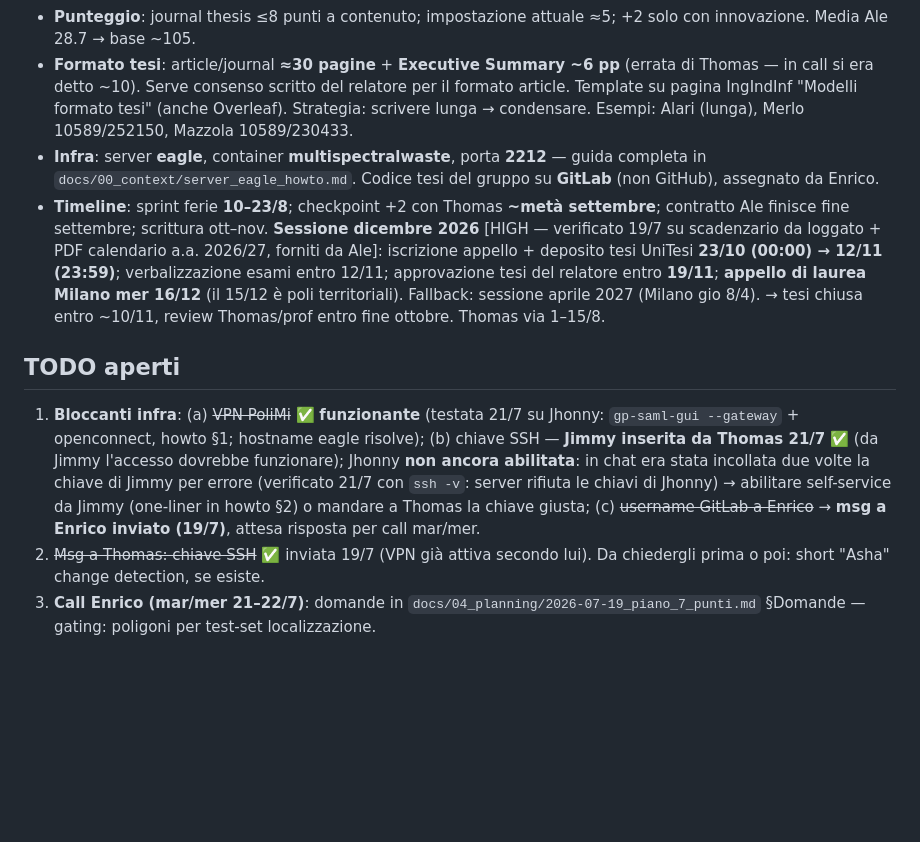
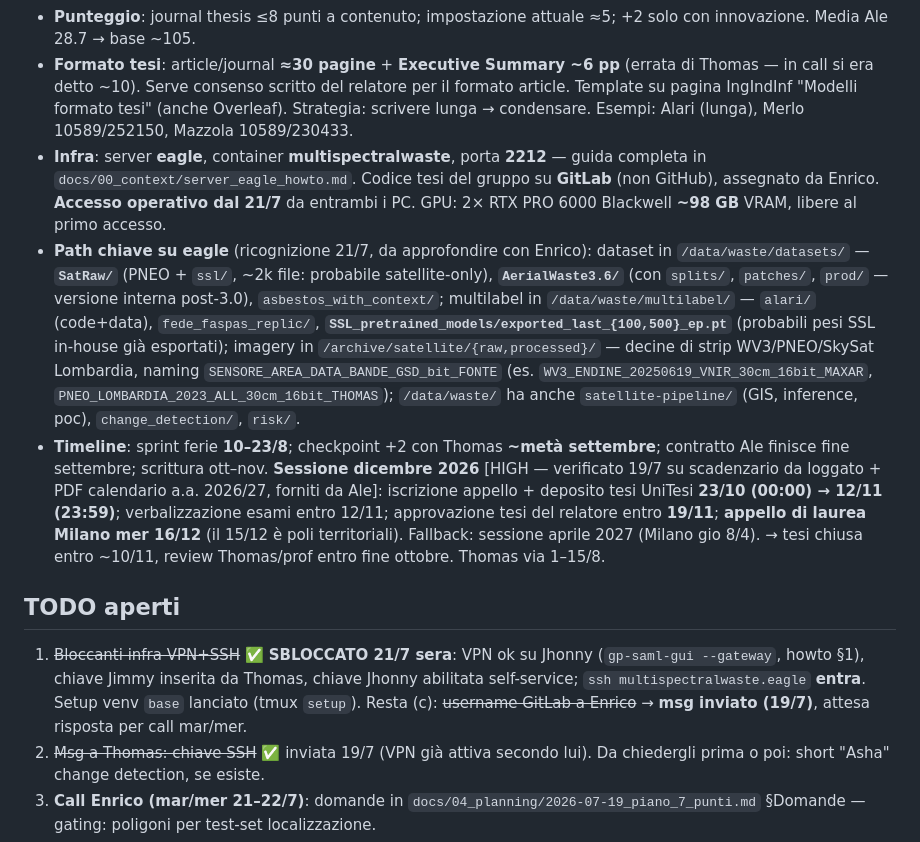
Before and after one commit to alepot55/perivallon-thesis, a Markdown page: STATO.md, the part around the change. GitHub-like rendering; blank space fills up the shorter version.

Commit message:
STATO: infra sbloccata — ssh su eagle funziona da entrambi i PC; ricognizione /data e /archive con path chiave (SatRaw, AerialWaste3.6, pesi SSL, strip WV3/PNEO)
Co-Authored-By: Claude Fable 5 <noreply@anthropic.com>

```diff
--- a/STATO.md
+++ b/STATO.md
@@ -28,12 +28,13 @@ Pivot del 17/7: da material classification MS a **binary landfill detection sate
 - **FM in-house** del gruppo in preparazione → pesi ad hoc in arrivo (tempi ignoti).
 - **Punteggio**: journal thesis ≤8 punti a contenuto; impostazione attuale ≈5; +2 solo con innovazione. Media Ale 28.7 → base ~105.
 - **Formato tesi**: article/journal **≈30 pagine** + **Executive Summary ~6 pp** (errata di Thomas — in call si era detto ~10). Serve consenso scritto del relatore per il formato article. Template su pagina IngIndInf "Modelli formato tesi" (anche Overleaf). Strategia: scrivere lunga → condensare. Esempi: Alari (lunga), Merlo 10589/252150, Mazzola 10589/230433.
-- **Infra**: server **eagle**, container **multispectralwaste**, porta **2212** — guida completa in `docs/00_context/server_eagle_howto.md`. Codice tesi del gruppo su **GitLab** (non GitHub), assegnato da Enrico.
+- **Infra**: server **eagle**, container **multispectralwaste**, porta **2212** — guida completa in `docs/00_context/server_eagle_howto.md`. Codice tesi del gruppo su **GitLab** (non GitHub), assegnato da Enrico. **Accesso operativo dal 21/7** da entrambi i PC. GPU: 2× RTX PRO 6000 Blackwell **~98 GB** VRAM, libere al primo accesso.
+- **Path chiave su eagle** (ricognizione 21/7, da approfondire con Enrico): dataset in `/data/waste/datasets/` — **`SatRaw/`** (PNEO + `ssl/`, ~2k file: probabile satellite-only), **`AerialWaste3.6/`** (con `splits/`, `patches/`, `prod/` — versione interna post-3.0), `asbestos_with_context/`; multilabel in `/data/waste/multilabel/` — `alari/` (code+data), `fede_faspas_replic/`, **`SSL_pretrained_models/exported_last_{100,500}_ep.pt`** (probabili pesi SSL in-house già esportati); imagery in `/archive/satellite/{raw,processed}/` — decine di strip WV3/PNEO/SkySat Lombardia, naming `SENSORE_AREA_DATA_BANDE_GSD_bit_FONTE` (es. `WV3_ENDINE_20250619_VNIR_30cm_16bit_MAXAR`, `PNEO_LOMBARDIA_2023_ALL_30cm_16bit_THOMAS`); `/data/waste/` ha anche `satellite-pipeline/` (GIS, inference, poc), `change_detection/`, `risk/`.
 - **Timeline**: sprint ferie **10–23/8**; checkpoint +2 con Thomas **~metà settembre**; contratto Ale finisce fine settembre; scrittura ott–nov. **Sessione dicembre 2026** [HIGH — verificato 19/7 su scadenzario da loggato + PDF calendario a.a. 2026/27, forniti da Ale]: iscrizione appello + deposito tesi UniTesi **23/10 (00:00) → 12/11 (23:59)**; verbalizzazione esami entro 12/11; approvazione tesi del relatore entro **19/11**; **appello di laurea Milano mer 16/12** (il 15/12 è poli territoriali). Fallback: sessione aprile 2027 (Milano gio 8/4). → tesi chiusa entro ~10/11, review Thomas/prof entro fine ottobre. Thomas via 1–15/8.
 
 ## TODO aperti
 
-1. **Bloccanti infra**: (a) ~~VPN PoliMi~~ ✅ **funzionante** (testata 21/7 su Jhonny: `gp-saml-gui --gateway` + openconnect, howto §1; hostname eagle risolve); (b) chiave SSH — **Jimmy inserita da Thomas 21/7** ✅ (da Jimmy l'accesso dovrebbe funzionare); Jhonny **non ancora abilitata**: in chat era stata incollata due volte la chiave di Jimmy per errore (verificato 21/7 con `ssh -v`: server rifiuta le chiavi di Jhonny) → abilitare self-service da Jimmy (one-liner in howto §2) o mandare a Thomas la chiave giusta; (c) ~~username GitLab a Enrico~~ → **msg a Enrico inviato (19/7)**, attesa risposta per call mar/mer.
+1. ~~Bloccanti infra VPN+SSH~~ ✅ **SBLOCCATO 21/7 sera**: VPN ok su Jhonny (`gp-saml-gui --gateway`, howto §1), chiave Jimmy inserita da Thomas, chiave Jhonny abilitata self-service; `ssh multispectralwaste.eagle` **entra**. Setup venv `base` lanciato (tmux `setup`). Resta (c): ~~username GitLab a Enrico~~ → **msg inviato (19/7)**, attesa risposta per call mar/mer.
 2. ~~Msg a Thomas: chiave SSH~~ ✅ inviata 19/7 (VPN già attiva secondo lui). Da chiedergli prima o poi: short "Asha" change detection, se esiste.
 3. **Call Enrico (mar/mer 21–22/7)**: domande in `docs/04_planning/2026-07-19_piano_7_punti.md` §Domande — gating: poligoni per test-set localizzazione.
 4. **Claude, in ordine**: (1) doc-baseline Gibellini congelato; (2) mini-SOTA WSOL/WSSS in RS (parte da Mazzola, `asbestos/reference/Mazzola_2024_Thesis.pdf`); (3) indice tesi v0 (formato article); (4) related work detection (riorienta `docs/02_research/loop_prof_sota/10_related_work_draft.md`); (5) tenere vivi `EXPERIMENTS_LOG.md` + `CLAIMS.md`.
```
